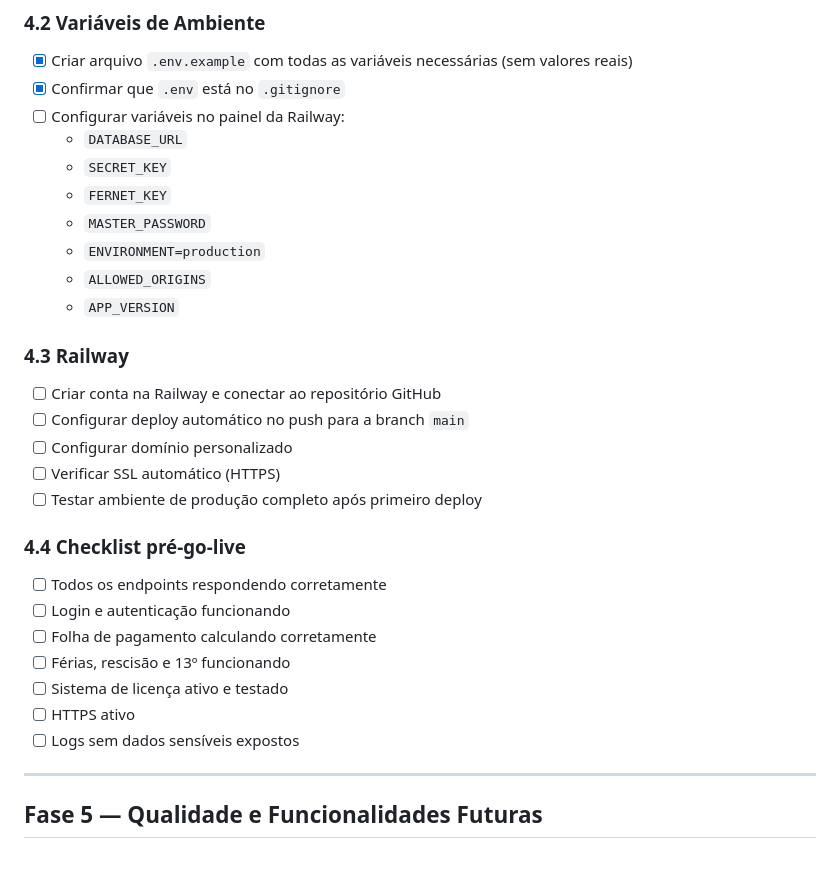
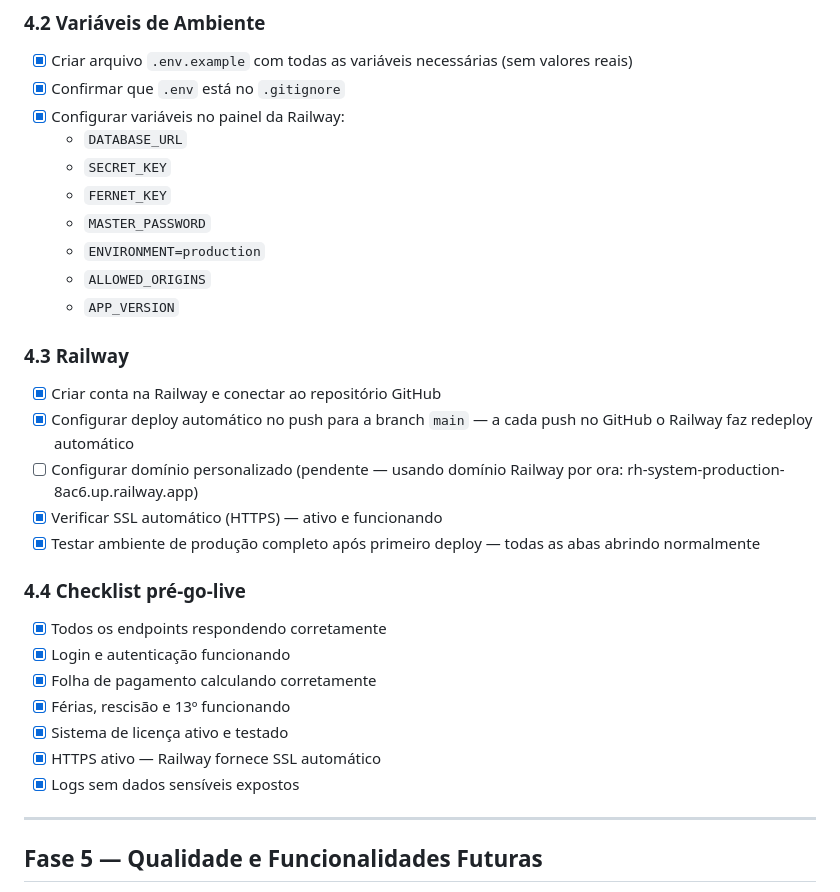
Before and after one commit to DevLucasMelloo/rh-system, a Markdown page: image/front-end/ROTEIRO_PRODUCAO.md, the part around the change. Drawn GitHub-style; blank space fills up the shorter version.

Commit message:
docs: atualiza roteiro — fase 4.2, 4.3 e 4.4 concluídas
Co-Authored-By: Claude Sonnet 4.6 <noreply@anthropic.com>

```diff
--- a/image/front-end/ROTEIRO_PRODUCAO.md
+++ b/image/front-end/ROTEIRO_PRODUCAO.md
@@ -149,7 +149,7 @@ Entre em contato para renovar o acesso.
 
 - [X] Criar arquivo `.env.example` com todas as variáveis necessárias (sem valores reais)
 - [X] Confirmar que `.env` está no `.gitignore`
-- [ ] Configurar variáveis no painel da Railway:
+- [X] Configurar variáveis no painel da Railway:
   - `DATABASE_URL`
   - `SECRET_KEY`
   - `FERNET_KEY`
@@ -160,21 +160,21 @@ Entre em contato para renovar o acesso.
 
 ### 4.3 Railway
 
-- [ ] Criar conta na Railway e conectar ao repositório GitHub
-- [ ] Configurar deploy automático no push para a branch `main`
-- [ ] Configurar domínio personalizado
-- [ ] Verificar SSL automático (HTTPS)
-- [ ] Testar ambiente de produção completo após primeiro deploy
+- [X] Criar conta na Railway e conectar ao repositório GitHub
+- [X] Configurar deploy automático no push para a branch `main` — a cada push no GitHub o Railway faz redeploy automático
+- [ ] Configurar domínio personalizado (pendente — usando domínio Railway por ora: rh-system-production-8ac6.up.railway.app)
+- [X] Verificar SSL automático (HTTPS) — ativo e funcionando
+- [X] Testar ambiente de produção completo após primeiro deploy — todas as abas abrindo normalmente
 
 ### 4.4 Checklist pré-go-live
 
-- [ ] Todos os endpoints respondendo corretamente
-- [ ] Login e autenticação funcionando
-- [ ] Folha de pagamento calculando corretamente
-- [ ] Férias, rescisão e 13º funcionando
-- [ ] Sistema de licença ativo e testado
-- [ ] HTTPS ativo
-- [ ] Logs sem dados sensíveis expostos
+- [X] Todos os endpoints respondendo corretamente
+- [X] Login e autenticação funcionando
+- [X] Folha de pagamento calculando corretamente
+- [X] Férias, rescisão e 13º funcionando
+- [X] Sistema de licença ativo e testado
+- [X] HTTPS ativo — Railway fornece SSL automático
+- [X] Logs sem dados sensíveis expostos
 
 ---
 
```
